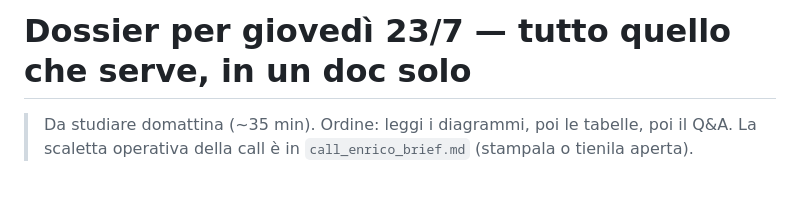
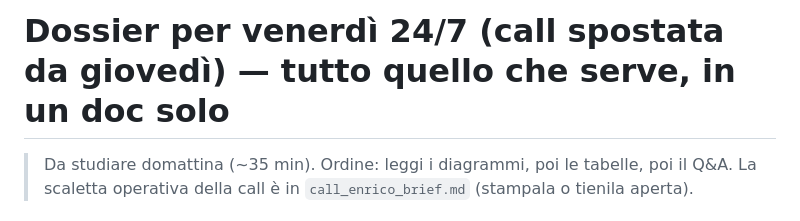
Before and after one commit to alepot55/perivallon-thesis, a Markdown page: docs/04_planning/2026-07-23_dossier_call.md, the part around the change. Rendered like a GitHub page; blank space fills up the shorter version.

Commit message:
call spostata a venerdì 24/7: date aggiornate in dossier, brief, STATO
Co-Authored-By: Claude Fable 5 <noreply@anthropic.com>

```diff
--- a/docs/04_planning/2026-07-23_dossier_call.md
+++ b/docs/04_planning/2026-07-23_dossier_call.md
@@ -1,4 +1,4 @@
-# Dossier per giovedì 23/7 — tutto quello che serve, in un doc solo
+# Dossier per venerdì 24/7 (call spostata da giovedì) — tutto quello che serve, in un doc solo
 
 > Da studiare domattina (~35 min). Ordine: leggi i diagrammi, poi le tabelle, poi il Q&A.
 > La scaletta operativa della call è in `call_enrico_brief.md` (stampala o tienila aperta).
```
Also changed, not shown: docs/04_planning/call_enrico_brief.md (+1 -1 lines).
